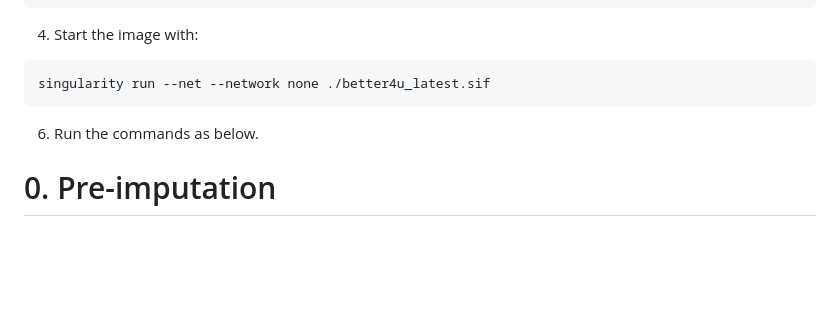
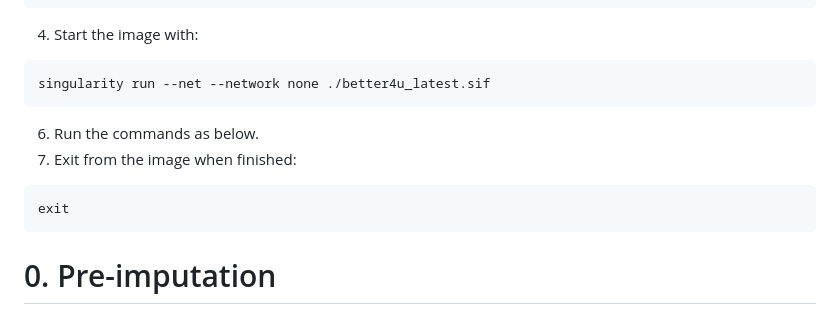
Before and after one commit to moulos-lab/better4u, a Markdown page: 01_genetic_data_analysis_plan/README.md, the part around the change. Rendered like a GitHub page; blank space fills up the shorter version.

Commit message:
Improved Singularity instructions

````diff
--- a/01_genetic_data_analysis_plan/README.md
+++ b/01_genetic_data_analysis_plan/README.md
@@ -129,6 +129,10 @@ singularity pull docker://stgkionis/better4u
 singularity run --net --network none ./better4u_latest.sif
 ```
 6. Run the commands as below.
+7. Exit from the image when finished:
+```bash
+exit
+```
 
 # 0. Pre-imputation
 
````
